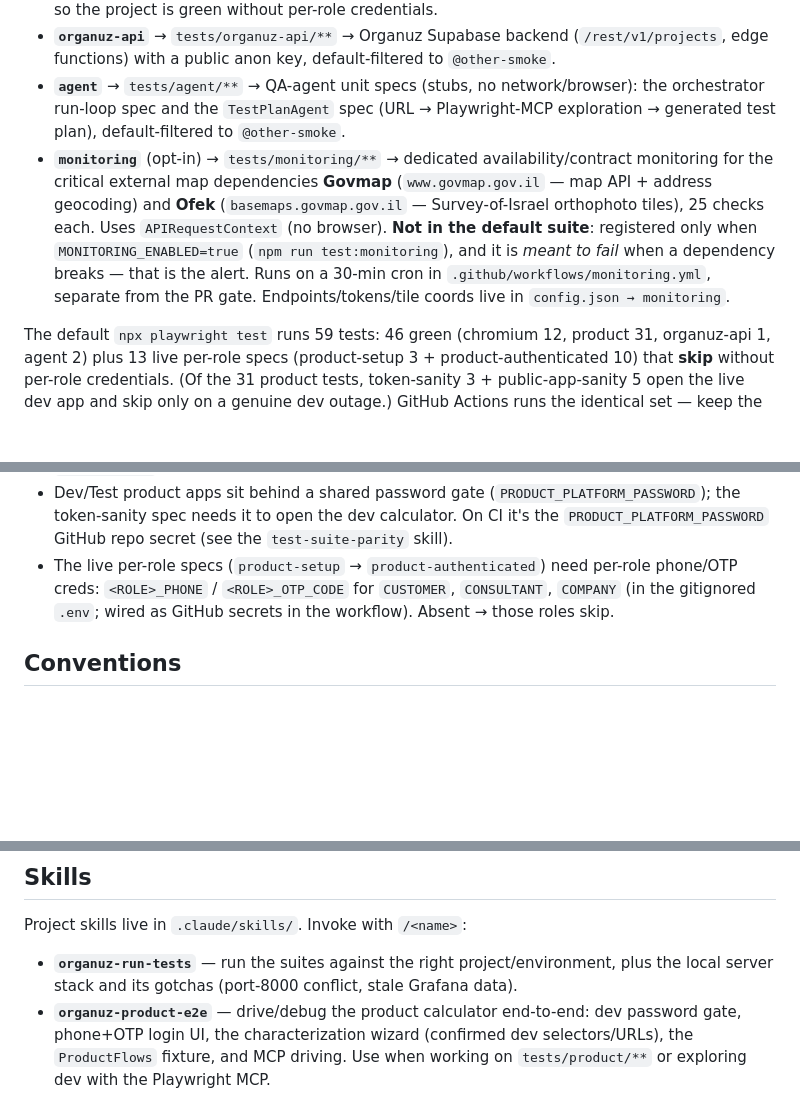
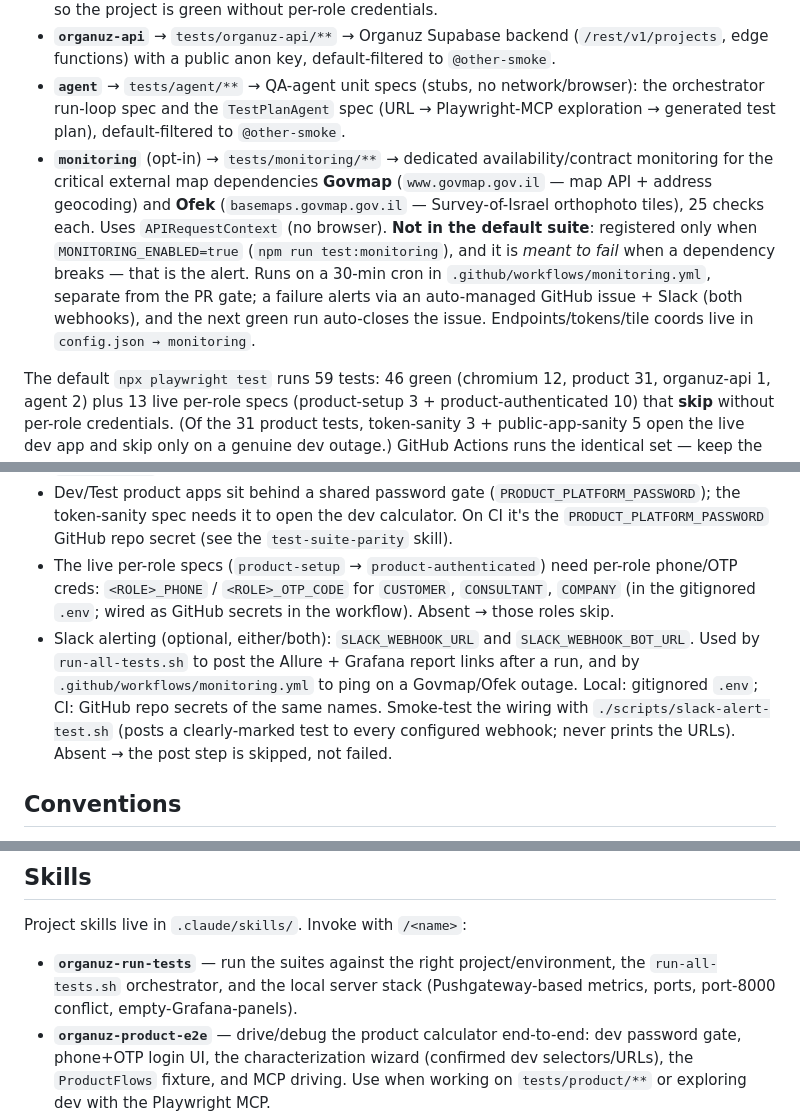
Before and after one commit to amiel-organuz/OrGanuzAiSiteTestAutomation, a Markdown page: CLAUDE.md, 3 parts joined by grey strips. GitHub-like rendering; blank space fills up the shorter version.

Commit message:
claude & monitoring

```diff
--- a/CLAUDE.md
+++ b/CLAUDE.md
@@ -9,7 +9,7 @@ Playwright + TypeScript test suite for Organuz, plus a local FastAPI/Prometheus/
 - **`product-authenticated`** → `tests/product/flows/**` (depends on `product-setup`) → live per-role sanity e2e that resume the saved sessions. Each spec skips when its role has no saved session, so the project is green without per-role credentials.
 - **`organuz-api`** → `tests/organuz-api/**` → Organuz Supabase backend (`/rest/v1/projects`, edge functions) with a public anon key, default-filtered to `@other-smoke`.
 - **`agent`** → `tests/agent/**` → QA-agent unit specs (stubs, no network/browser): the orchestrator run-loop spec and the `TestPlanAgent` spec (URL → Playwright-MCP exploration → generated test plan), default-filtered to `@other-smoke`.
-- **`monitoring`** (opt-in) → `tests/monitoring/**` → dedicated availability/contract monitoring for the critical external map dependencies **Govmap** (`www.govmap.gov.il` — map API + address geocoding) and **Ofek** (`basemaps.govmap.gov.il` — Survey-of-Israel orthophoto tiles), 25 checks each. Uses `APIRequestContext` (no browser). **Not in the default suite**: registered only when `MONITORING_ENABLED=true` (`npm run test:monitoring`), and it is *meant to fail* when a dependency breaks — that is the alert. Runs on a 30-min cron in `.github/workflows/monitoring.yml`, separate from the PR gate. Endpoints/tokens/tile coords live in `config.json → monitoring`.
+- **`monitoring`** (opt-in) → `tests/monitoring/**` → dedicated availability/contract monitoring for the critical external map dependencies **Govmap** (`www.govmap.gov.il` — map API + address geocoding) and **Ofek** (`basemaps.govmap.gov.il` — Survey-of-Israel orthophoto tiles), 25 checks each. Uses `APIRequestContext` (no browser). **Not in the default suite**: registered only when `MONITORING_ENABLED=true` (`npm run test:monitoring`), and it is *meant to fail* when a dependency breaks — that is the alert. Runs on a 30-min cron in `.github/workflows/monitoring.yml`, separate from the PR gate; a failure alerts via an auto-managed GitHub issue + Slack (both webhooks), and the next green run auto-closes the issue. Endpoints/tokens/tile coords live in `config.json → monitoring`.
 
 The default `npx playwright test` runs 59 tests: 46 green (chromium 12, product 31, organuz-api 1, agent 2) plus 13 live per-role specs (product-setup 3 + product-authenticated 10) that **skip** without per-role credentials. (Of the 31 product tests, token-sanity 3 + public-app-sanity 5 open the live dev app and skip only on a genuine dev outage.) GitHub Actions runs the identical set — keep the two in sync per the **`test-suite-parity`** skill.
 
@@ -20,6 +20,7 @@ Page objects: `src/pages` (marketing site), `tests/product/support/ProductAppPag
 - Local overrides + credentials live in the **gitignored `.env`** (Restricted — from the "Organuz Environments" doc). Never commit `.env` or move credentials into committed files. `.env.example` documents the vars with placeholders.
 - Dev/Test product apps sit behind a shared password gate (`PRODUCT_PLATFORM_PASSWORD`); the token-sanity spec needs it to open the dev calculator. On CI it's the `PRODUCT_PLATFORM_PASSWORD` GitHub repo secret (see the `test-suite-parity` skill).
 - The live per-role specs (`product-setup` → `product-authenticated`) need per-role phone/OTP creds: `<ROLE>_PHONE` / `<ROLE>_OTP_CODE` for `CUSTOMER`, `CONSULTANT`, `COMPANY` (in the gitignored `.env`; wired as GitHub secrets in the workflow). Absent → those roles skip.
+- Slack alerting (optional, either/both): `SLACK_WEBHOOK_URL` and `SLACK_WEBHOOK_BOT_URL`. Used by `run-all-tests.sh` to post the Allure + Grafana report links after a run, and by `.github/workflows/monitoring.yml` to ping on a Govmap/Ofek outage. Local: gitignored `.env`; CI: GitHub repo secrets of the same names. Smoke-test the wiring with `./scripts/slack-alert-test.sh` (posts a clearly-marked test to every configured webhook; never prints the URLs). Absent → the post step is skipped, not failed.
 
 ## Conventions
 - Specs import `test`/`expect` from `src/fixtures` unless a domain-specific support fixture extends it (for example `tests/ui/support/fixtures` or `tests/product/support/fixtures`). Use the `allureEpic/Feature/Story/Severity/Step` helpers with `@tag`s.
@@ -31,7 +32,7 @@ Page objects: `src/pages` (marketing site), `tests/product/support/ProductAppPag
 
 ## Skills
 Project skills live in `.claude/skills/`. Invoke with `/<name>`:
-- **`organuz-run-tests`** — run the suites against the right project/environment, plus the local server stack and its gotchas (port-8000 conflict, stale Grafana data).
+- **`organuz-run-tests`** — run the suites against the right project/environment, the `run-all-tests.sh` orchestrator, and the local server stack (Pushgateway-based metrics, ports, port-8000 conflict, empty-Grafana-panels).
 - **`organuz-product-e2e`** — drive/debug the product calculator end-to-end: dev password gate, phone+OTP login UI, the characterization wizard (confirmed dev selectors/URLs), the `ProductFlows` fixture, and MCP driving. Use when working on `tests/product/**` or exploring dev with the Playwright MCP.
 - **`organuz-product-roles`** — per-role auth & session reuse (`product-setup` + `storageState` + `resumeSession`), the customer/consultant/company roles and their personal areas, and the role specs under `tests/product/flows`. Use when writing/fixing per-role product tests, the auth setup, or the product fixtures.
 - **`organuz-api-tests`** — write/debug contract & API tests against the Organuz Supabase backend (`tests/organuz-api/**`): projects REST resource, anon key, RLS, edge-function preflights.
```
Also changed, not shown: docs/test-plans/07-monitoring.md (added, +154 -0 lines).
